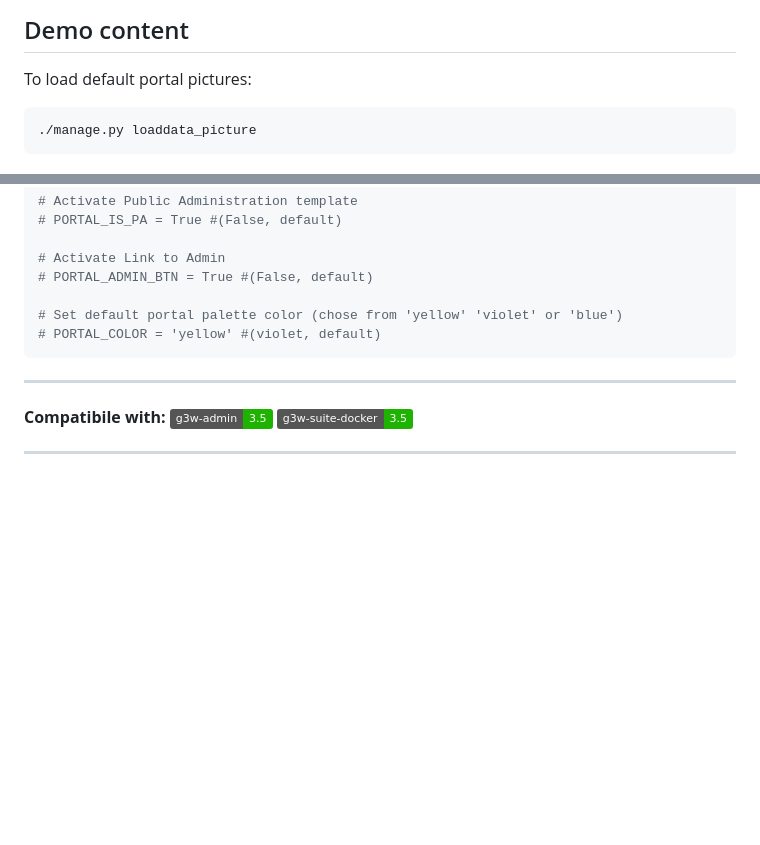
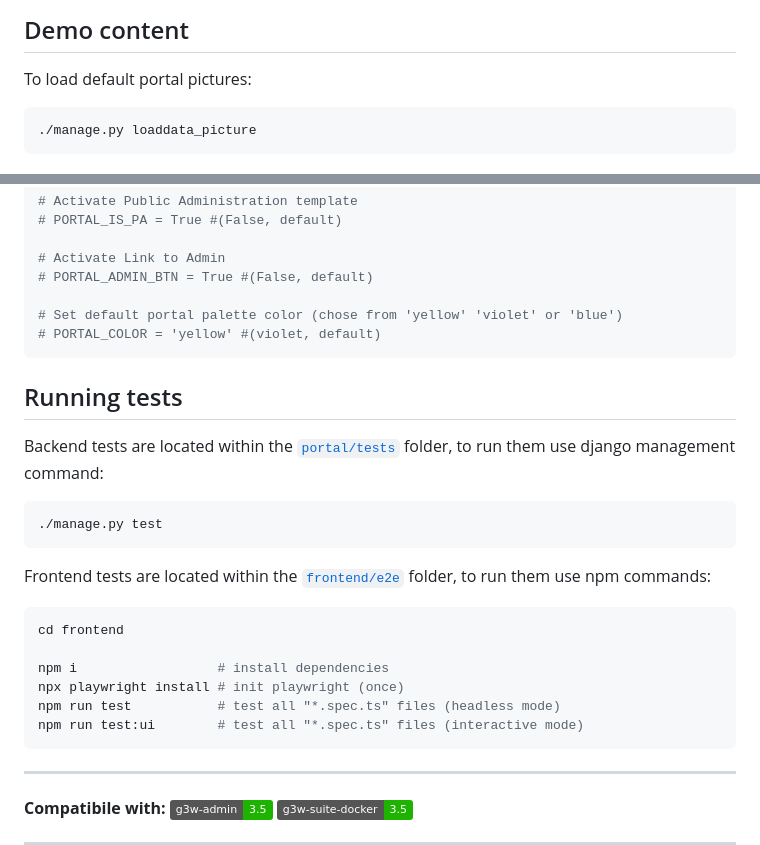
Before and after one commit to g3w-suite/g3w-admin-portal, a Markdown page: README.md, 2 parts joined by grey strips. GitHub-like rendering; badges without logos; blank space fills up the shorter version.

Commit message:
running tests instructions

````diff
--- a/README.md
+++ b/README.md
@@ -193,7 +193,7 @@ CORS_ALLOWED_ORIGINS    = [                      # NB: DIFFERENT PORT == DIFFERE
 
 To load default portal pictures:
 
-```
+```sh
 ./manage.py loaddata_picture
 ```
 
@@ -218,6 +218,25 @@ To load default portal pictures:
 # PORTAL_COLOR = 'yellow' #(violet, default)
 ```
 
+## Running tests
+
+Backend tests are located within the [`portal/tests`](./portal/tests) folder, to run them use django management command:
+
+```sh
+./manage.py test
+```
+
+Frontend tests are located within the [`frontend/e2e`](./frontend/e2e) folder, to run them use npm commands:
+
+```sh
+cd frontend
+
+npm i                  # install dependencies
+npx playwright install # init playwright (once)
+npm run test           # test all "*.spec.ts" files (headless mode)
+npm run test:ui        # test all "*.spec.ts" files (interactive mode)
+```
+
 ---
 
 **Compatibile with:**
````
